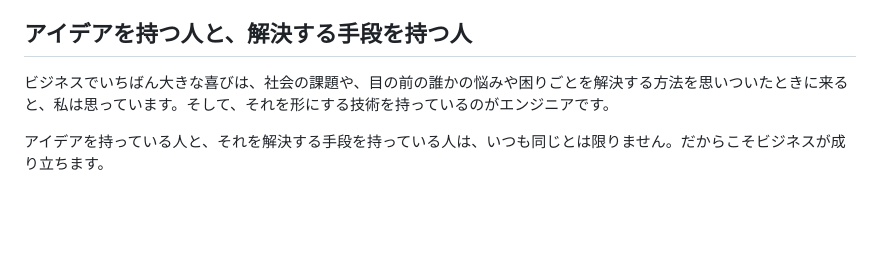
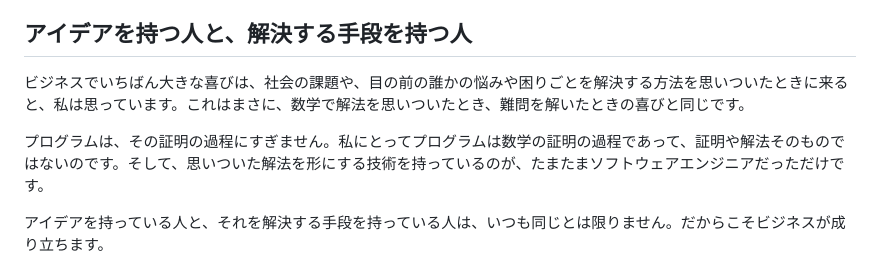
Before and after one commit to tomohiro-owada/tomohiro-owada.github.io, a Markdown page: src/posts/ai-engineer-joy.md, the part around the change. Drawn GitHub-style; blank space fills up the shorter version.

Commit message:
ai-engineer-joy: add math-proof analogy

```diff
--- a/src/posts/ai-engineer-joy.md
+++ b/src/posts/ai-engineer-joy.md
@@ -40,7 +40,9 @@ imageAlt: "クリーム色の背景に「エンジニアはAIに置き換わっ
 
 ## アイデアを持つ人と、解決する手段を持つ人
 
-ビジネスでいちばん大きな喜びは、社会の課題や、目の前の誰かの悩みや困りごとを解決する方法を思いついたときに来ると、私は思っています。そして、それを形にする技術を持っているのがエンジニアです。
+ビジネスでいちばん大きな喜びは、社会の課題や、目の前の誰かの悩みや困りごとを解決する方法を思いついたときに来ると、私は思っています。これはまさに、数学で解法を思いついたとき、難問を解いたときの喜びと同じです。
+
+プログラムは、その証明の過程にすぎません。私にとってプログラムは数学の証明の過程であって、証明や解法そのものではないのです。そして、思いついた解法を形にする技術を持っているのが、たまたまソフトウェアエンジニアだっただけです。
 
 アイデアを持っている人と、それを解決する手段を持っている人は、いつも同じとは限りません。だからこそビジネスが成り立ちます。
 
```
